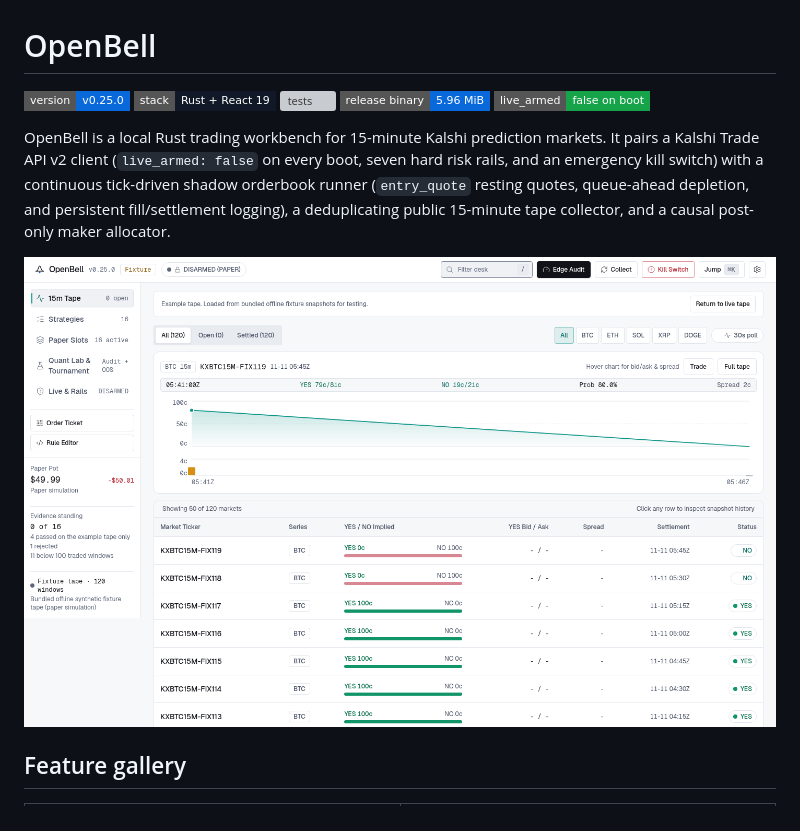
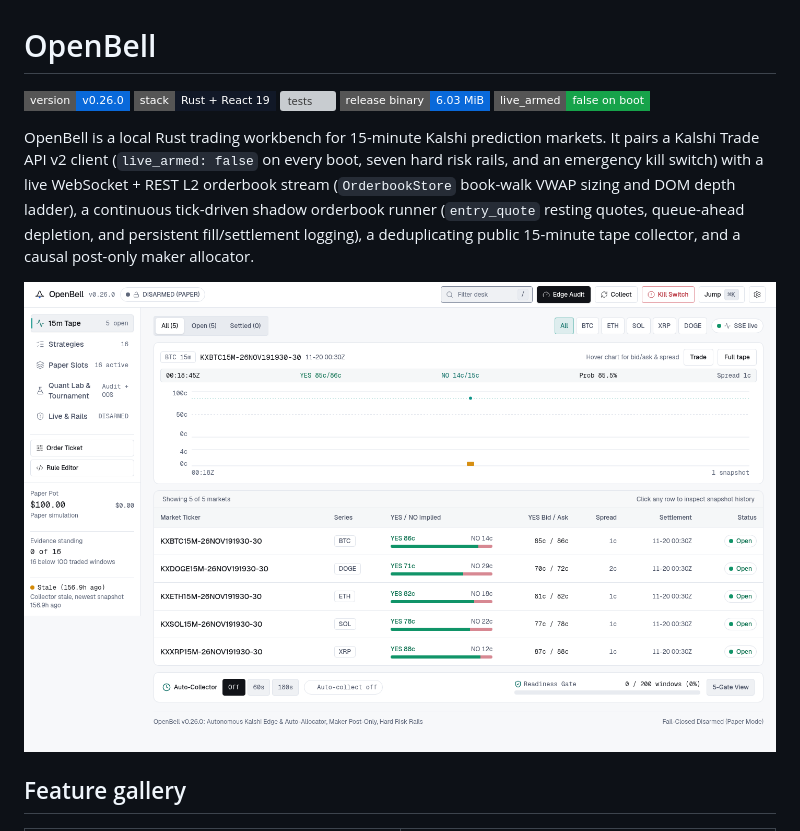
Before and after one commit to cayleb-james2008/openbell, a Markdown page: README.md, the part around one of its changes. Drawn GitHub-style; pictures changed too: docs/screenshots/hero-light.png; badges without logos; grey boxes are pictures that could not be loaded.

Commit message:
chore(release): prepare v0.26.0 live L2 orderbook stream and DOM ladder

```diff
--- a/README.md
+++ b/README.md
@@ -1,12 +1,12 @@
 # OpenBell
 
-![version](https://img.shields.io/badge/version-v0.25.0-0969da?style=flat-square)
+![version](https://img.shields.io/badge/version-v0.26.0-0969da?style=flat-square)
 ![stack](https://img.shields.io/badge/stack-Rust%20%2B%20React%2019-111827?style=flat-square)
-![tests](https://img.shields.io/badge/tests-129%2F129%20pass-16a34a?style=flat-square)
-![binary](https://img.shields.io/badge/release%20binary-5.96%20MiB-0969da?style=flat-square)
+![tests](https://img.shields.io/badge/tests-136%2F136%20pass-16a34a?style=flat-square)
+![binary](https://img.shields.io/badge/release%20binary-6.03%20MiB-0969da?style=flat-square)
 ![safety](https://img.shields.io/badge/live__armed-false%20on%20boot-16a34a?style=flat-square)
 
-OpenBell is a local Rust trading workbench for 15-minute Kalshi prediction markets. It pairs a Kalshi Trade API v2 client (`live_armed: false` on every boot, seven hard risk rails, and an emergency kill switch) with a continuous tick-driven shadow orderbook runner (`entry_quote` resting quotes, queue-ahead depletion, and persistent fill/settlement logging), a deduplicating public 15-minute tape collector, and a causal post-only maker allocator.
+OpenBell is a local Rust trading workbench for 15-minute Kalshi prediction markets. It pairs a Kalshi Trade API v2 client (`live_armed: false` on every boot, seven hard risk rails, and an emergency kill switch) with a live WebSocket + REST L2 orderbook stream (`OrderbookStore` book-walk VWAP sizing and DOM depth ladder), a continuous tick-driven shadow orderbook runner (`entry_quote` resting quotes, queue-ahead depletion, and persistent fill/settlement logging), a deduplicating public 15-minute tape collector, and a causal post-only maker allocator.
 
 <picture>
   <source media="(prefers-color-scheme: dark)" srcset="docs/screenshots/hero-dark.png">
```
Also changed, not shown: other parts of README.md (+21 -9 lines), CHANGELOG.md (+7 -0 lines), docs/screenshots/hero-dark.png, docs/screenshots/orderbook-ladder-dark.png (added), docs/screenshots/orderbook-ladder-light.png (added), 4 other files.
